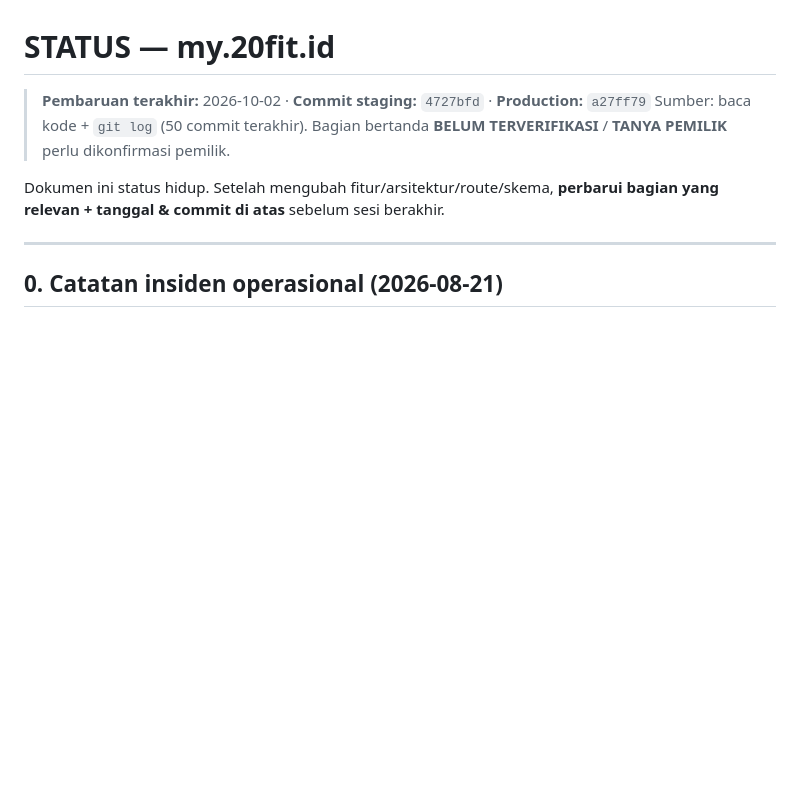
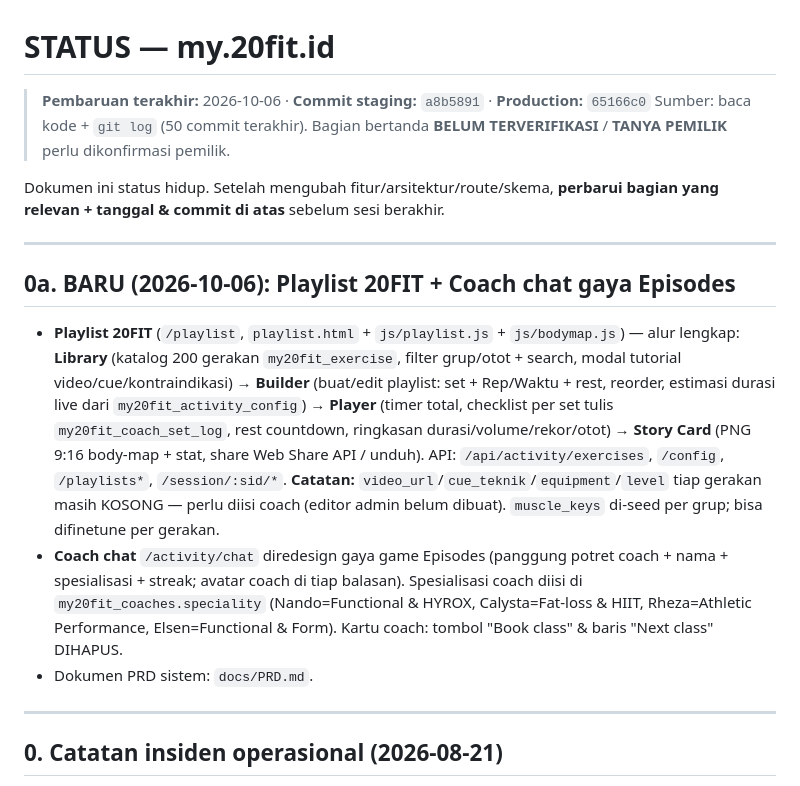
Before and after one commit to Marketing-project-wq/PROFILE20FIT, a Markdown page: docs/STATUS.md, the part around the change. GitHub-like rendering; blank space fills up the shorter version.

Commit message:
docs: record Playlist feature + coach specialization (CLAUDE/STATUS/DATABASE)
- STATUS §0a: Playlist 20FIT (library→builder→player→story) + Episodes coach
  chat + coach specialization; note video/cue still empty (coach to fill).
- DATABASE: new my20fit_exercise/playlist/playlist_item/activity_config/
  activity_audit tables + coaches.speciality; RLS owner-only.
- Bump header date/commit (staging a8b5891 / prod 65166c0).

Co-Authored-By: Claude Opus 4.8 <noreply@anthropic.com>
Claude-Session: https://claude.ai/code/session_011eQFkSrA6R5WV147DoHVuA

```diff
--- a/docs/STATUS.md
+++ b/docs/STATUS.md
@@ -1,11 +1,23 @@
 # STATUS — my.20fit.id
 
-> **Pembaruan terakhir:** 2026-10-02 · **Commit staging:** `4727bfd` · **Production:** `a27ff79`
+> **Pembaruan terakhir:** 2026-10-06 · **Commit staging:** `a8b5891` · **Production:** `65166c0`
 > Sumber: baca kode + `git log` (50 commit terakhir). Bagian bertanda
 > **BELUM TERVERIFIKASI** / **TANYA PEMILIK** perlu dikonfirmasi pemilik.
 
 Dokumen ini status hidup. Setelah mengubah fitur/arsitektur/route/skema, **perbarui
 bagian yang relevan + tanggal & commit di atas** sebelum sesi berakhir.
+
+---
+
+## 0a. BARU (2026-10-06): Playlist 20FIT + Coach chat gaya Episodes
+- **Playlist 20FIT** (`/playlist`, `playlist.html` + `js/playlist.js` + `js/bodymap.js`) — alur lengkap:
+  **Library** (katalog 200 gerakan `my20fit_exercise`, filter grup/otot + search, modal tutorial video/cue/kontraindikasi) →
+  **Builder** (buat/edit playlist: set + Rep/Waktu + rest, reorder, estimasi durasi live dari `my20fit_activity_config`) →
+  **Player** (timer total, checklist per set tulis `my20fit_coach_set_log`, rest countdown, ringkasan durasi/volume/rekor/otot) →
+  **Story Card** (PNG 9:16 body-map + stat, share Web Share API / unduh). API: `/api/activity/exercises`, `/config`, `/playlists*`, `/session/:sid/*`.
+  **Catatan:** `video_url`/`cue_teknik`/`equipment`/`level` tiap gerakan masih KOSONG — perlu diisi coach (editor admin belum dibuat). `muscle_keys` di-seed per grup; bisa difinetune per gerakan.
+- **Coach chat** `/activity/chat` diredesign gaya game Episodes (panggung potret coach + nama + spesialisasi + streak; avatar coach di tiap balasan). Spesialisasi coach diisi di `my20fit_coaches.speciality` (Nando=Functional & HYROX, Calysta=Fat-loss & HIIT, Rheza=Athletic Performance, Elsen=Functional & Form). Kartu coach: tombol "Book class" & baris "Next class" DIHAPUS.
+- Dokumen PRD sistem: `docs/PRD.md`.
 
 ---
 
```
Also changed, not shown: CLAUDE.md (+1 -1 lines), docs/DATABASE.md (+3 -2 lines).
